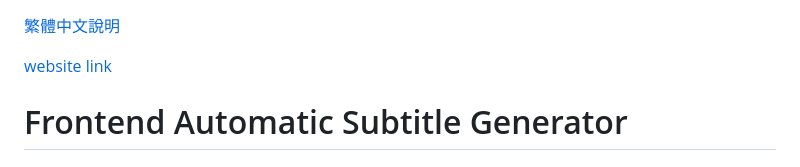
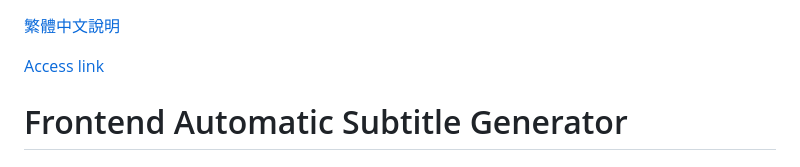
Before and after one commit to KmingLyu/frontend-automatic-subtitle-generator, a Markdown page: README.md, the part around the change. GitHub-like rendering.

```diff
--- a/README.md
+++ b/README.md
@@ -1,6 +1,6 @@
 [繁體中文說明](README_zh.md)
 
-[website link](https://subgenerator.netlify.app/)
+[Access link](https://subgenerator.netlify.app/)
 
 # Frontend Automatic Subtitle Generator
 
```
